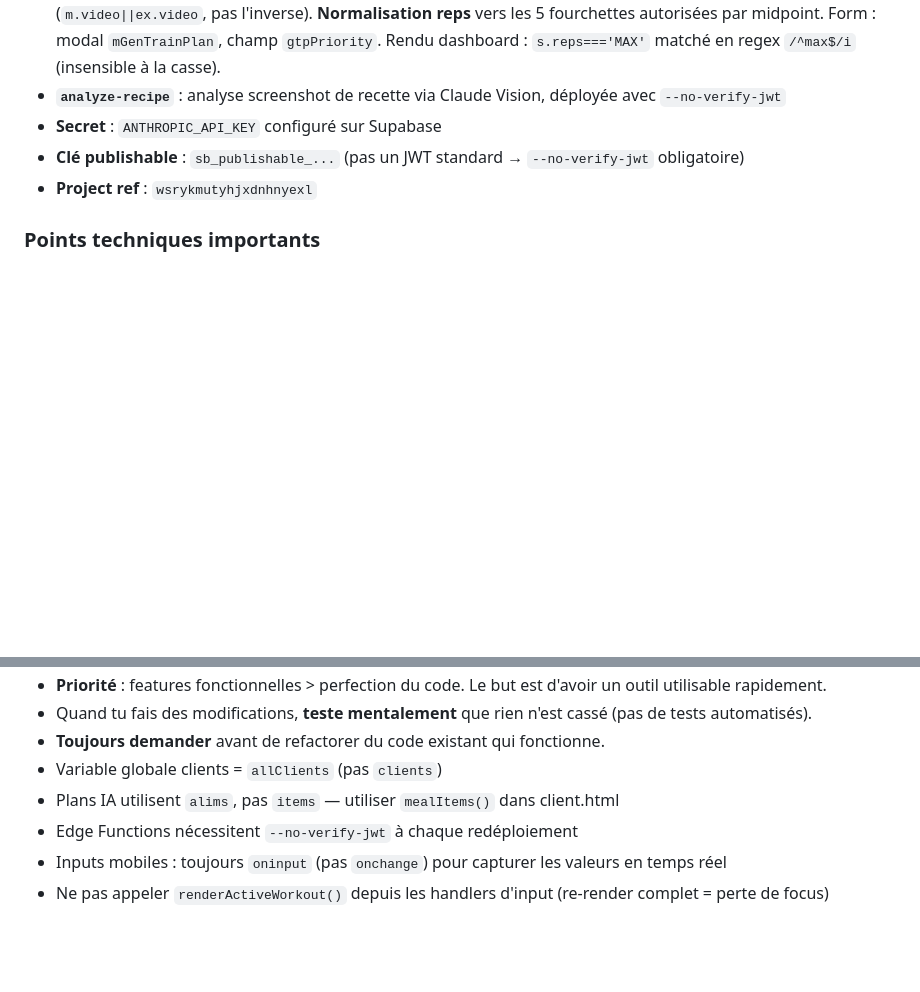
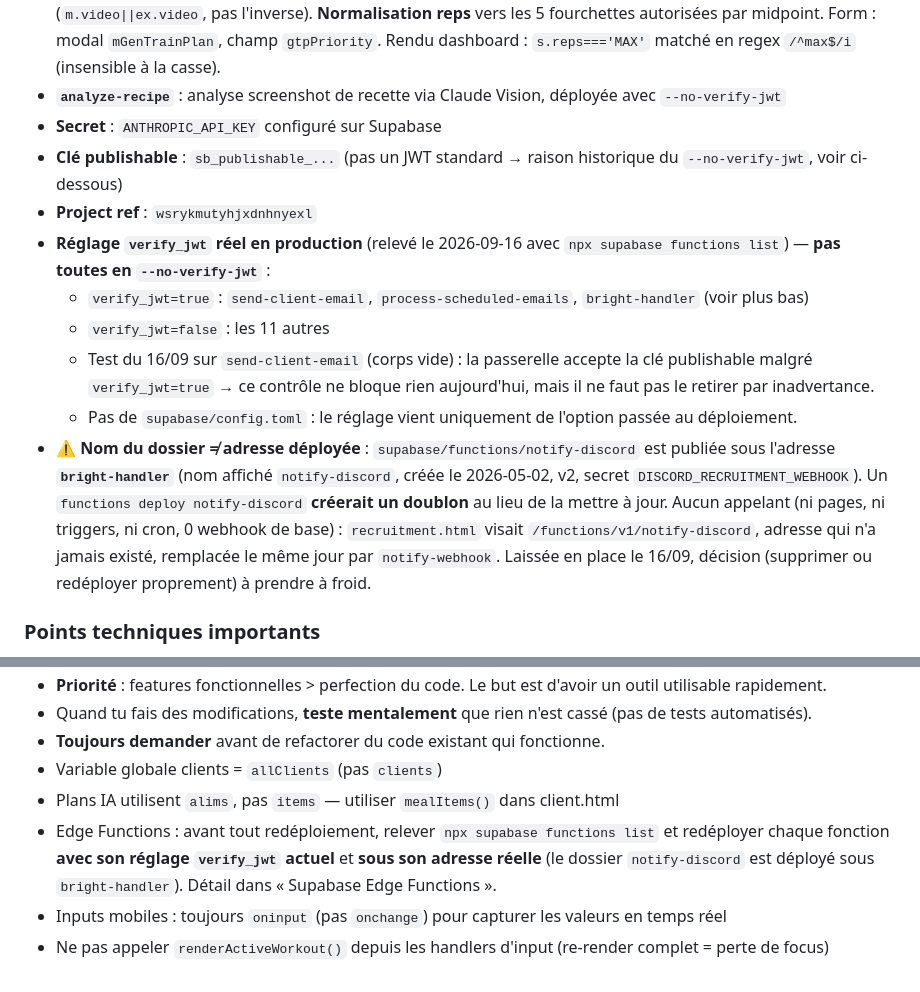
Before and after one commit to fitval/FITZONE-EVOLUTION, a Markdown page: MEMORY.md, 2 parts joined by grey strips. Rendered like a GitHub page; blank space fills up the shorter version.

Commit message:
docs(memory): réglage verify_jwt réel des fonctions Edge et cas bright-handler
Co-Authored-By: Claude Opus 5 (1M context) <noreply@anthropic.com>

```diff
--- a/MEMORY.md
+++ b/MEMORY.md
@@ -68,8 +68,14 @@
 - **`generate-training-plan`** : génère un programme d'entraînement via Claude Sonnet (streaming), `--no-verify-jwt`. Méthode coach encodée : `priority_muscles` pilote ordre/volume(6-16 séries/sem)/fréquence/split, repos 90s petits muscles → 180-240s gros polyart borné par durée séance. **Fourchettes de reps** strictement limitées à `"5-8" / "9-12" / "10-15" / "13-16" / "MAX"` (tiret, jamais slash) + durées warmup/cooldown ; 2 fourchettes possibles sur un même exo, la PLUS COURTE en premier (heavy d'abord). **Match flexible des exos** (server + dashboard) : (1) normalisation lowercase + suppression accents + ponctuation → espace ; (2) si pas de match exact normalisé, **match par tokens** avec stopwords filtrés (a/la/le/avec/de/du/des/à…) — les tokens de la BIBLIO doivent tous être présents dans le nom IA, sinon drop ; (3) **renommage automatique** vers le nom exact de la biblio pour que tous les enrichissements (vidéo, équipement, notes, replacements) propagent. Le strict equality d'avant droppait tout. La biblio coach est désormais autoritative sur les enrichments (`m.video||ex.video`, pas l'inverse). **Normalisation reps** vers les 5 fourchettes autorisées par midpoint. Form : modal `mGenTrainPlan`, champ `gtpPriority`. Rendu dashboard : `s.reps==='MAX'` matché en regex `/^max$/i` (insensible à la casse).
 - **`analyze-recipe`** : analyse screenshot de recette via Claude Vision, déployée avec `--no-verify-jwt`
 - **Secret** : `ANTHROPIC_API_KEY` configuré sur Supabase
-- **Clé publishable** : `sb_publishable_...` (pas un JWT standard → `--no-verify-jwt` obligatoire)
+- **Clé publishable** : `sb_publishable_...` (pas un JWT standard → raison historique du `--no-verify-jwt`, voir ci-dessous)
 - **Project ref** : `wsrykmutyhjxdnhnyexl`
+- **Réglage `verify_jwt` réel en production** (relevé le 2026-09-16 avec `npx supabase functions list`) — **pas toutes en `--no-verify-jwt`** :
+  - `verify_jwt=true` : `send-client-email`, `process-scheduled-emails`, `bright-handler` (voir plus bas)
+  - `verify_jwt=false` : les 11 autres
+  - Test du 16/09 sur `send-client-email` (corps vide) : la passerelle accepte la clé publishable malgré `verify_jwt=true` → ce contrôle ne bloque rien aujourd'hui, mais il ne faut pas le retirer par inadvertance.
+  - Pas de `supabase/config.toml` : le réglage vient uniquement de l'option passée au déploiement.
+- **⚠️ Nom du dossier ≠ adresse déployée** : `supabase/functions/notify-discord` est publiée sous l'adresse **`bright-handler`** (nom affiché `notify-discord`, créée le 2026-05-02, v2, secret `DISCORD_RECRUITMENT_WEBHOOK`). Un `functions deploy notify-discord` **créerait un doublon** au lieu de la mettre à jour. Aucun appelant (ni pages, ni triggers, ni cron, 0 webhook de base) : `recruitment.html` visait `/functions/v1/notify-discord`, adresse qui n'a jamais existé, remplacée le même jour par `notify-webhook`. Laissée en place le 16/09, décision (supprimer ou redéployer proprement) à prendre à froid.
 
 ### Points techniques importants
 - Le plan builder (`planBuilderWrap`) est un overlay `position:fixed` z-index 9000, sorti de `page-nut-plans`, utilisable depuis n'importe où (fiche client, page plans)
@@ -459,6 +465,6 @@ Objectif : retrouver la lisibilité / simplicité de l'ancien Google Sheet de co
 - **Toujours demander** avant de refactorer du code existant qui fonctionne.
 - Variable globale clients = `allClients` (pas `clients`)
 - Plans IA utilisent `alims`, pas `items` — utiliser `mealItems()` dans client.html
-- Edge Functions nécessitent `--no-verify-jwt` à chaque redéploiement
+- Edge Functions : avant tout redéploiement, relever `npx supabase functions list` et redéployer chaque fonction **avec son réglage `verify_jwt` actuel** et **sous son adresse réelle** (le dossier `notify-discord` est déployé sous `bright-handler`). Détail dans « Supabase Edge Functions ».
 - Inputs mobiles : toujours `oninput` (pas `onchange`) pour capturer les valeurs en temps réel
 - Ne pas appeler `renderActiveWorkout()` depuis les handlers d'input (re-render complet = perte de focus)
```
